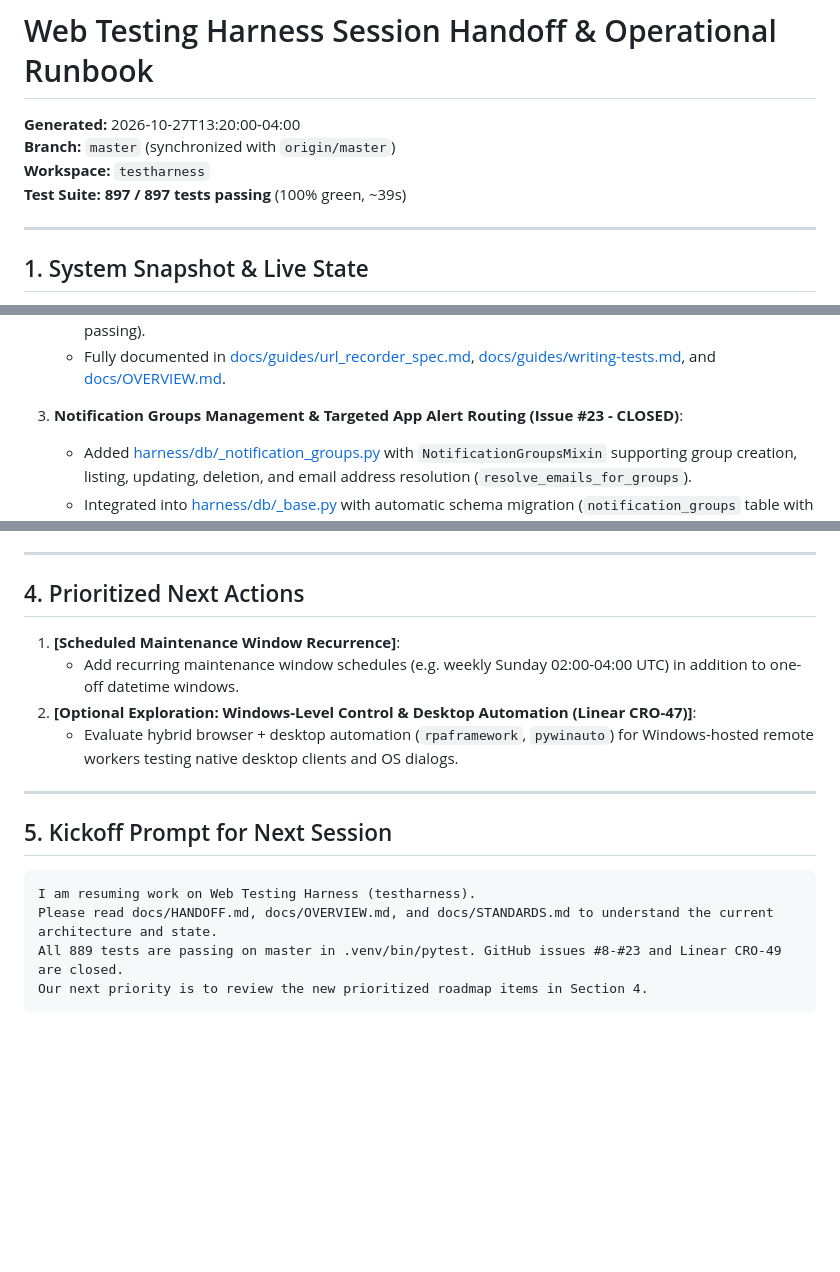
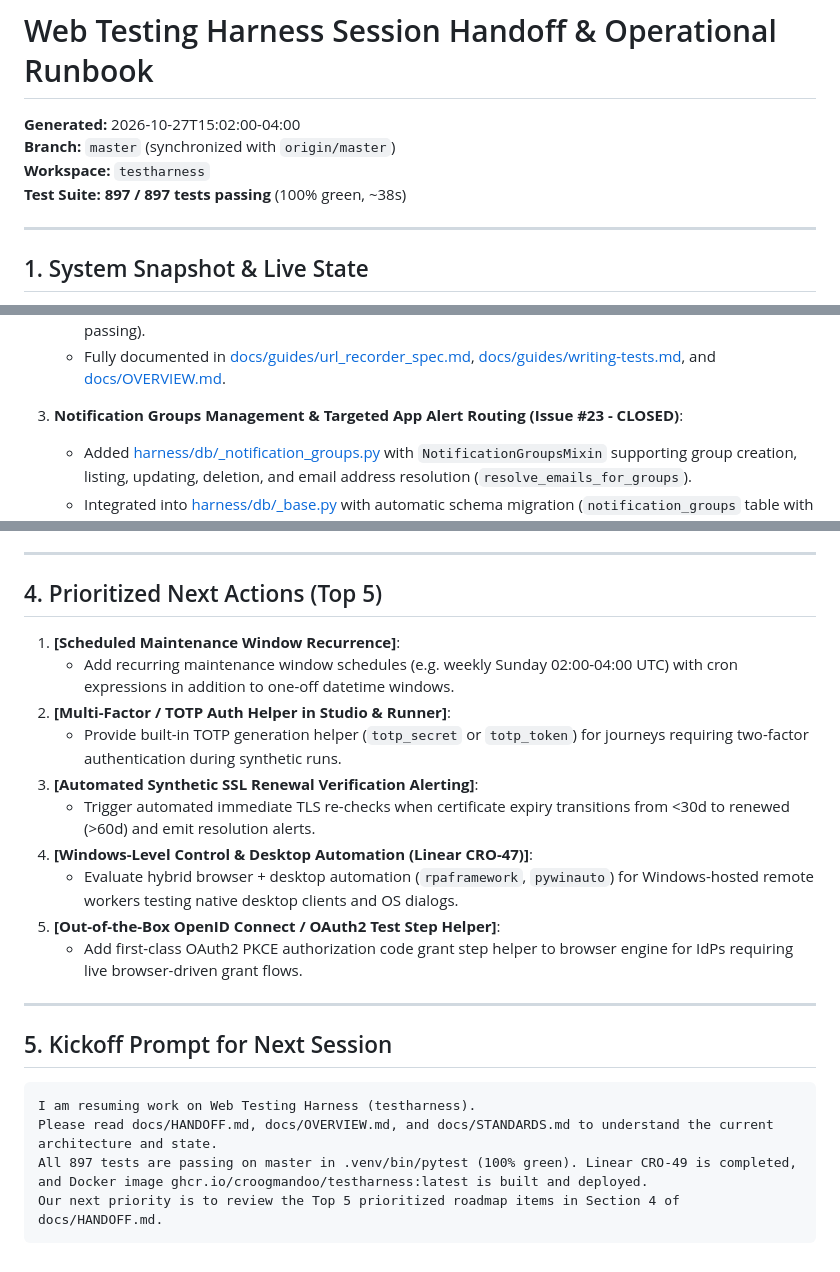
Before and after one commit to croogmandoo/testharness, a Markdown page: docs/HANDOFF.md, 3 parts joined by grey strips. GitHub-like rendering; blank space fills up the shorter version.

````diff
--- a/docs/HANDOFF.md
+++ b/docs/HANDOFF.md
@@ -1,9 +1,9 @@
 # Web Testing Harness Session Handoff & Operational Runbook
 
-**Generated:** 2026-10-27T13:20:00-04:00
+**Generated:** 2026-10-27T15:02:00-04:00
 **Branch:** `master` (synchronized with `origin/master`)
 **Workspace:** `testharness`
-**Test Suite:** **897 / 897 tests passing** (100% green, ~39s)
+**Test Suite:** **897 / 897 tests passing** (100% green, ~38s)
 
 ---
 
@@ -44,7 +44,7 @@
    - Comprehensive test suite in [tests/test_journey_studio.py](tests/test_journey_studio.py) and [tests/test_url_recorder.py](tests/test_url_recorder.py) (895 tests passing).
    - Fully documented in [docs/guides/url_recorder_spec.md](docs/guides/url_recorder_spec.md), [docs/guides/writing-tests.md](docs/guides/writing-tests.md), and [docs/OVERVIEW.md](docs/OVERVIEW.md).
 
-2. **Notification Groups Management & Targeted App Alert Routing (Issue #23 - CLOSED)**:
+3. **Notification Groups Management & Targeted App Alert Routing (Issue #23 - CLOSED)**:
    - Added [harness/db/_notification_groups.py](harness/db/_notification_groups.py) with `NotificationGroupsMixin` supporting group creation, listing, updating, deletion, and email address resolution (`resolve_emails_for_groups`).
    - Integrated into [harness/db/_base.py](harness/db/_base.py) with automatic schema migration (`notification_groups` table with unique name index).
    - Added full REST API endpoints in [web/routes/api.py](web/routes/api.py) (`GET`, `POST`, `PUT`, `DELETE /api/notification-groups`) with RBAC enforcement (`admin`, `runner`), input validation, and audit logging.
@@ -103,12 +87,18 @@
 
 ---
 
-## 4. Prioritized Next Actions
+## 4. Prioritized Next Actions (Top 5)
 
 1. **[Scheduled Maintenance Window Recurrence]**:
-   - Add recurring maintenance window schedules (e.g. weekly Sunday 02:00-04:00 UTC) in addition to one-off datetime windows.
-2. **[Optional Exploration: Windows-Level Control & Desktop Automation (Linear CRO-47)]**:
+   - Add recurring maintenance window schedules (e.g. weekly Sunday 02:00-04:00 UTC) with cron expressions in addition to one-off datetime windows.
+2. **[Multi-Factor / TOTP Auth Helper in Studio & Runner]**:
+   - Provide built-in TOTP generation helper (`totp_secret` or `totp_token`) for journeys requiring two-factor authentication during synthetic runs.
+3. **[Automated Synthetic SSL Renewal Verification Alerting]**:
+   - Trigger automated immediate TLS re-checks when certificate expiry transitions from <30d to renewed (>60d) and emit resolution alerts.
+4. **[Windows-Level Control & Desktop Automation (Linear CRO-47)]**:
    - Evaluate hybrid browser + desktop automation (`rpaframework`, `pywinauto`) for Windows-hosted remote workers testing native desktop clients and OS dialogs.
+5. **[Out-of-the-Box OpenID Connect / OAuth2 Test Step Helper]**:
+   - Add first-class OAuth2 PKCE authorization code grant step helper to browser engine for IdPs requiring live browser-driven grant flows.
 
 ---
 
@@ -117,6 +107,6 @@
 ```text
 I am resuming work on Web Testing Harness (testharness).
 Please read docs/HANDOFF.md, docs/OVERVIEW.md, and docs/STANDARDS.md to understand the current architecture and state.
-All 889 tests are passing on master in .venv/bin/pytest. GitHub issues #8-#23 and Linear CRO-49 are closed.
-Our next priority is to review the new prioritized roadmap items in Section 4.
+All 897 tests are passing on master in .venv/bin/pytest (100% green). Linear CRO-49 is completed, and Docker image ghcr.io/croogmandoo/testharness:latest is built and deployed.
+Our next priority is to review the Top 5 prioritized roadmap items in Section 4 of docs/HANDOFF.md.
 ```
````
Also changed, not shown: other parts of docs/HANDOFF.md (+6 -22 lines).
